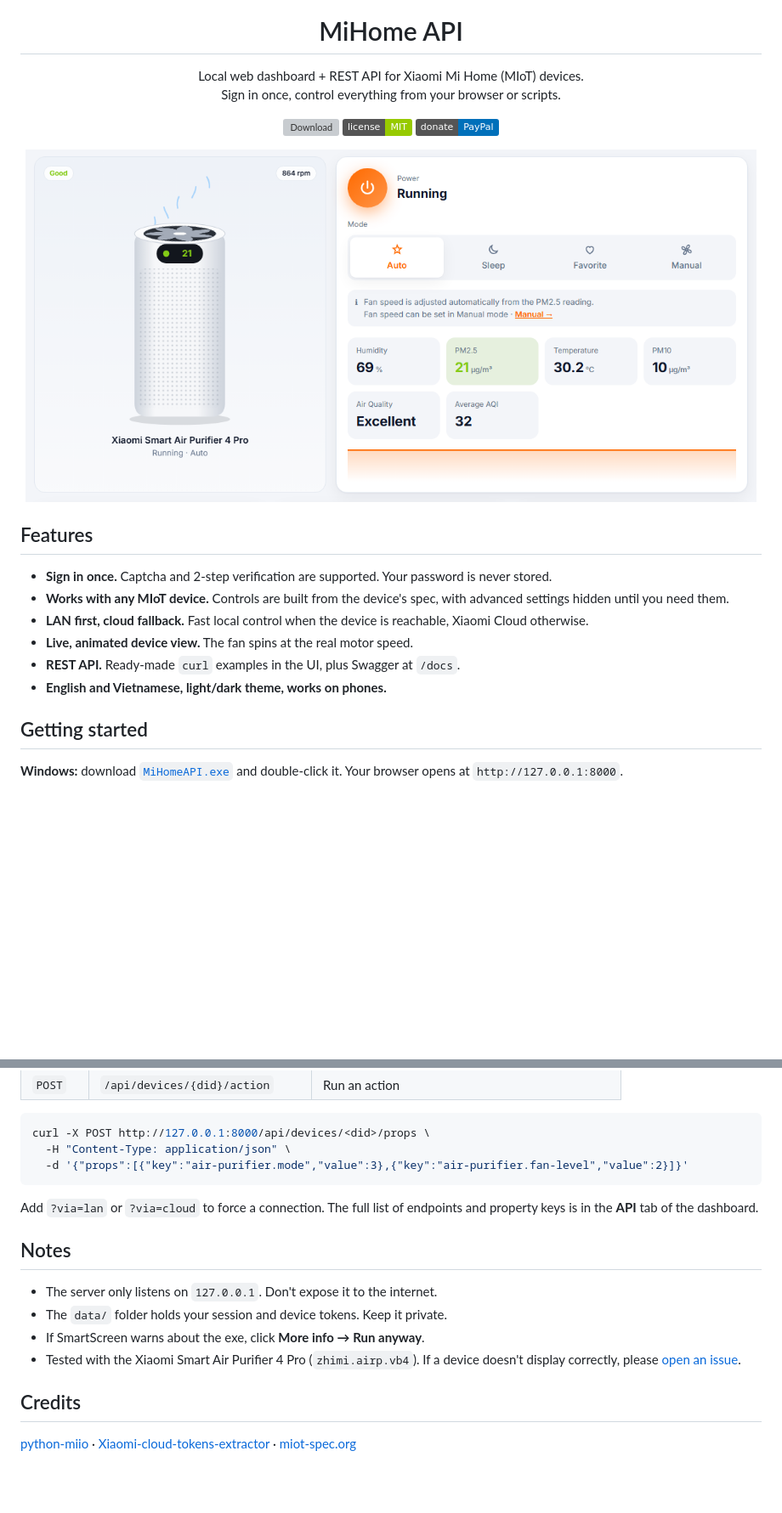
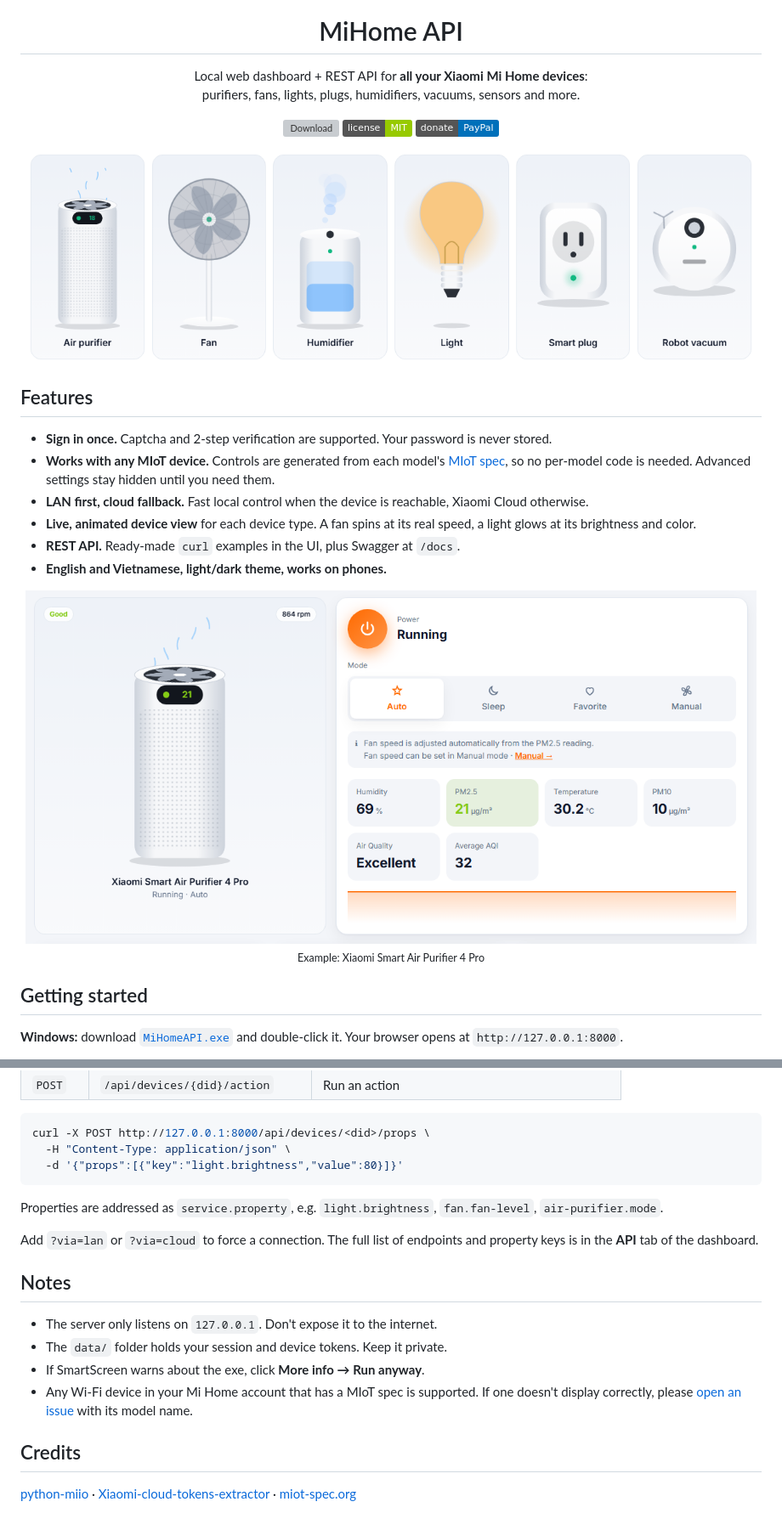
Before and after one commit to vitvu/MiHomeAPI, a Markdown page: README.md, 2 parts joined by grey strips. Shown at 85% size. GitHub-like rendering; pictures changed too: docs/devices.png (added); badges without logos; blank space fills up the shorter version; grey boxes are pictures that could not be loaded.

Commit message:
README: present all device types, purifier as an example
Co-Authored-By: Claude Opus 5.5 <noreply@anthropic.com>

````diff
--- a/README.md
+++ b/README.md
@@ -4,25 +4,27 @@
 
 # MiHome API
 
-Local web dashboard + REST API for Xiaomi Mi Home (MIoT) devices.<br>
-Sign in once, control everything from your browser or scripts.
+Local web dashboard + REST API for **all your Xiaomi Mi Home devices**:<br>
+purifiers, fans, lights, plugs, humidifiers, vacuums, sensors and more.
 
 [![Download](https://img.shields.io/github/v/release/vitvu/MiHomeAPI?label=download&color=ff6a00)](https://github.com/vitvu/MiHomeAPI/releases/latest)
 [![License: MIT](https://img.shields.io/badge/license-MIT-green)](LICENSE)
 [![Donate](https://img.shields.io/badge/donate-PayPal-0070ba?logo=paypal)](https://paypal.me/vudinhviet)
 
-<img src="docs/dashboard-en.png" alt="Dashboard" width="860">
+<img src="docs/devices.png" alt="Supported device types" width="860">
 
 </div>
 
 ## Features
 
 - **Sign in once.** Captcha and 2-step verification are supported. Your password is never stored.
-- **Works with any MIoT device.** Controls are built from the device's spec, with advanced settings hidden until you need them.
+- **Works with any MIoT device.** Controls are generated from each model's [MIoT spec](https://home.miot-spec.com), so no per-model code is needed. Advanced settings stay hidden until you need them.
 - **LAN first, cloud fallback.** Fast local control when the device is reachable, Xiaomi Cloud otherwise.
-- **Live, animated device view.** The fan spins at the real motor speed.
+- **Live, animated device view** for each device type. A fan spins at its real speed, a light glows at its brightness and color.
 - **REST API.** Ready-made `curl` examples in the UI, plus Swagger at `/docs`.
 - **English and Vietnamese, light/dark theme, works on phones.**
+
+<p align="center"><img src="docs/dashboard-en.png" alt="Dashboard example: air purifier" width="860"><br><sub>Example: Xiaomi Smart Air Purifier 4 Pro</sub></p>
 
 ## Getting started
 
@@ -52,8 +54,10 @@ python app.py
 ```bash
 curl -X POST http://127.0.0.1:8000/api/devices/<did>/props \
   -H "Content-Type: application/json" \
-  -d '{"props":[{"key":"air-purifier.mode","value":3},{"key":"air-purifier.fan-level","value":2}]}'
+  -d '{"props":[{"key":"light.brightness","value":80}]}'
 ```
+
+Properties are addressed as `service.property`, e.g. `light.brightness`, `fan.fan-level`, `air-purifier.mode`.
 
 Add `?via=lan` or `?via=cloud` to force a connection. The full list of endpoints and property keys is in the **API** tab of the dashboard.
 
@@ -62,7 +66,7 @@ Add `?via=lan` or `?via=cloud` to force a connection. The full list of endpoints
 - The server only listens on `127.0.0.1`. Don't expose it to the internet.
 - The `data/` folder holds your session and device tokens. Keep it private.
 - If SmartScreen warns about the exe, click **More info → Run anyway**.
-- Tested with the Xiaomi Smart Air Purifier 4 Pro (`zhimi.airp.vb4`). If a device doesn't display correctly, please [open an issue](https://github.com/vitvu/MiHomeAPI/issues).
+- Any Wi-Fi device in your Mi Home account that has a MIoT spec is supported. If one doesn't display correctly, please [open an issue](https://github.com/vitvu/MiHomeAPI/issues) with its model name.
 
 ## Credits
 
````
